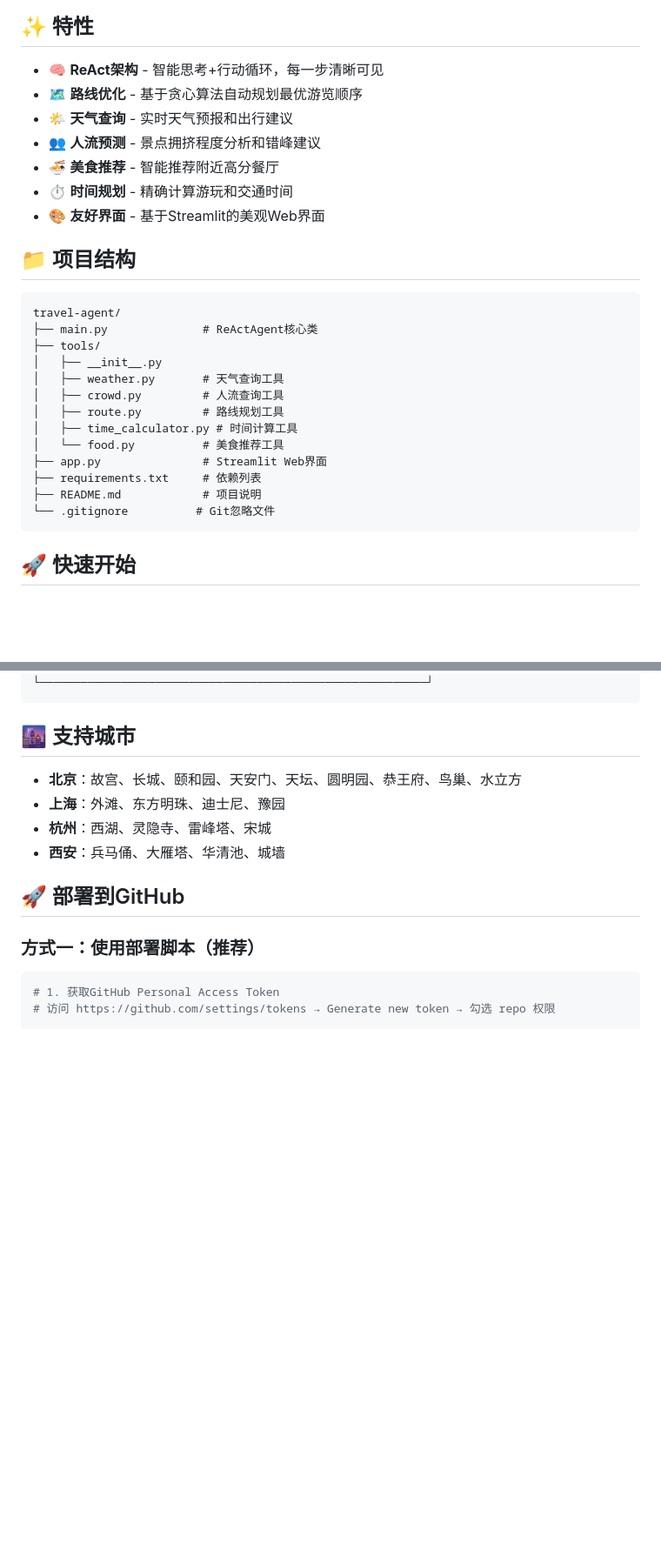
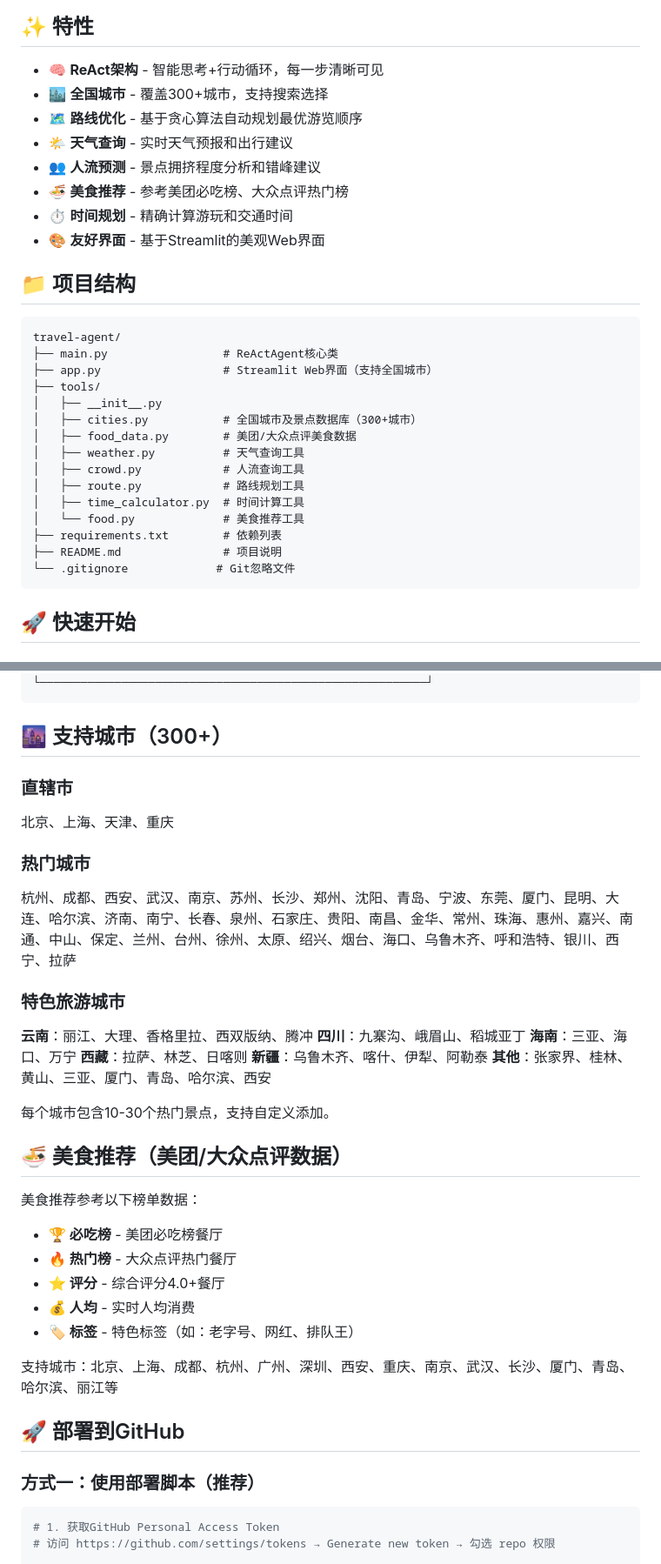
Before and after one commit to cruciata/travel-agent, a Markdown page: README.md, 2 parts joined by grey strips. Shown at 87% size. GitHub-like rendering; blank space fills up the shorter version.

Commit message:
Update README with nationwide cities and food data features

````diff
--- a/README.md
+++ b/README.md
@@ -9,10 +11,11 @@
 ## ✨ 特性
 
 - 🧠 **ReAct架构** - 智能思考+行动循环，每一步清晰可见
+- 🏙️ **全国城市** - 覆盖300+城市，支持搜索选择
 - 🗺️ **路线优化** - 基于贪心算法自动规划最优游览顺序
 - 🌤️ **天气查询** - 实时天气预报和出行建议
 - 👥 **人流预测** - 景点拥挤程度分析和错峰建议
-- 🍜 **美食推荐** - 智能推荐附近高分餐厅
+- 🍜 **美食推荐** - 参考美团必吃榜、大众点评热门榜
 - ⏱️ **时间规划** - 精确计算游玩和交通时间
 - 🎨 **友好界面** - 基于Streamlit的美观Web界面
 
@@ -20,18 +23,20 @@
 
 ```
 travel-agent/
-├── main.py              # ReActAgent核心类
+├── main.py                 # ReActAgent核心类
+├── app.py                  # Streamlit Web界面（支持全国城市）
 ├── tools/
 │   ├── __init__.py
-│   ├── weather.py       # 天气查询工具
-│   ├── crowd.py         # 人流查询工具
-│   ├── route.py         # 路线规划工具
-│   ├── time_calculator.py # 时间计算工具
-│   └── food.py          # 美食推荐工具
-├── app.py               # Streamlit Web界面
-├── requirements.txt     # 依赖列表
-├── README.md            # 项目说明
-└── .gitignore          # Git忽略文件
+│   ├── cities.py           # 全国城市及景点数据库（300+城市）
+│   ├── food_data.py        # 美团/大众点评美食数据
+│   ├── weather.py          # 天气查询工具
+│   ├── crowd.py            # 人流查询工具
+│   ├── route.py            # 路线规划工具
+│   ├── time_calculator.py  # 时间计算工具
+│   └── food.py             # 美食推荐工具
+├── requirements.txt        # 依赖列表
+├── README.md               # 项目说明
+└── .gitignore             # Git忽略文件
 ```
 
 ## 🚀 快速开始
@@ -139,12 +144,35 @@ print(result)
 └─────────────────────────────────────────────────────────┘
 ```
 
-## 🌆 支持城市
+## 🌆 支持城市（300+）
 
-- **北京**：故宫、长城、颐和园、天安门、天坛、圆明园、恭王府、鸟巢、水立方
-- **上海**：外滩、东方明珠、迪士尼、豫园
-- **杭州**：西湖、灵隐寺、雷峰塔、宋城
-- **西安**：兵马俑、大雁塔、华清池、城墙
+### 直辖市
+北京、上海、天津、重庆
+
+### 热门城市
+杭州、成都、西安、武汉、南京、苏州、长沙、郑州、沈阳、青岛、宁波、东莞、厦门、昆明、大连、哈尔滨、济南、南宁、长春、泉州、石家庄、贵阳、南昌、金华、常州、珠海、惠州、嘉兴、南通、中山、保定、兰州、台州、徐州、太原、绍兴、烟台、海口、乌鲁木齐、呼和浩特、银川、西宁、拉萨
+
+### 特色旅游城市
+**云南**：丽江、大理、香格里拉、西双版纳、腾冲
+**四川**：九寨沟、峨眉山、稻城亚丁
+**海南**：三亚、海口、万宁
+**西藏**：拉萨、林芝、日喀则
+**新疆**：乌鲁木齐、喀什、伊犁、阿勒泰
+**其他**：张家界、桂林、黄山、三亚、厦门、青岛、哈尔滨、西安
+
+每个城市包含10-30个热门景点，支持自定义添加。
+
+## 🍜 美食推荐（美团/大众点评数据）
+
+美食推荐参考以下榜单数据：
+
+- **🏆 必吃榜** - 美团必吃榜餐厅
+- **🔥 热门榜** - 大众点评热门餐厅
+- **⭐ 评分** - 综合评分4.0+餐厅
+- **💰 人均** - 实时人均消费
+- **🏷️ 标签** - 特色标签（如：老字号、网红、排队王）
+
+支持城市：北京、上海、成都、杭州、广州、深圳、西安、重庆、南京、武汉、长沙、厦门、青岛、哈尔滨、丽江等
 
 ## 🚀 部署到GitHub
 
````
Also changed, not shown: other parts of README.md (+3 -1 lines).
